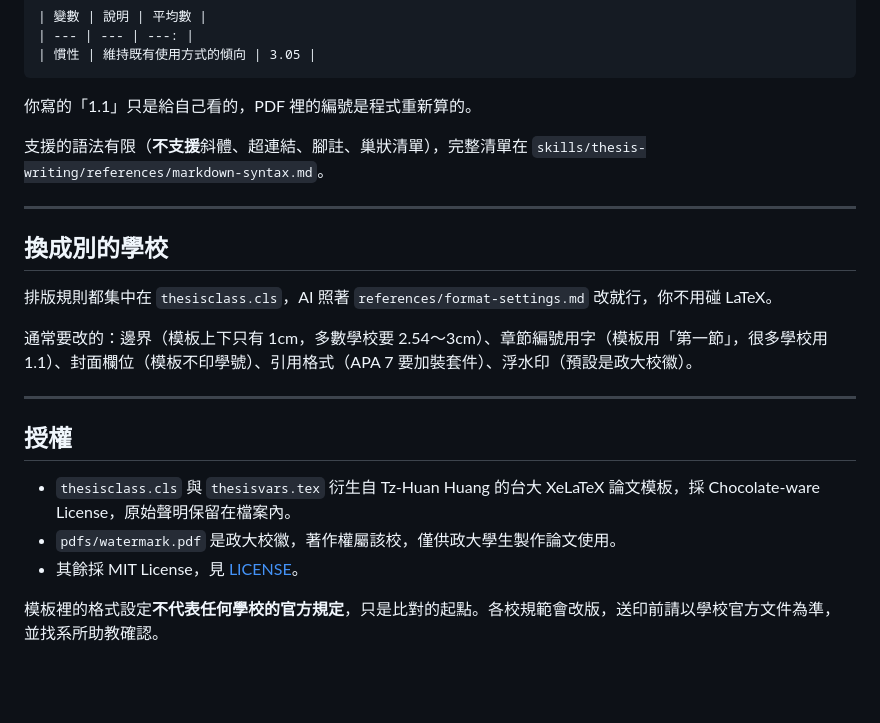
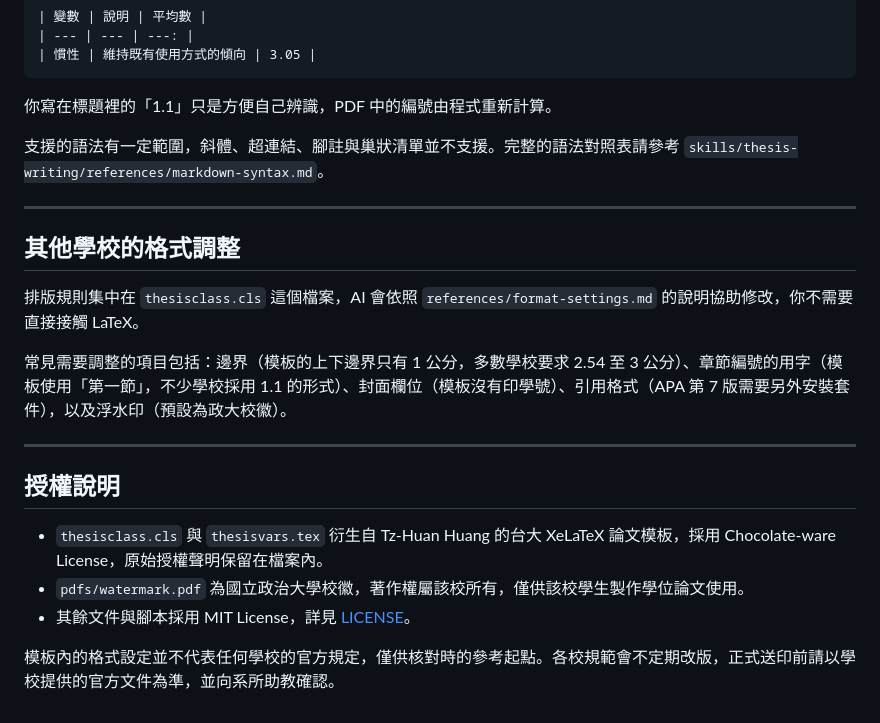
Before and after one commit to hanyuany14/thesis-writing-skills, a Markdown page: README.md, the part around one of its changes. GitHub-like rendering; blank space fills up the shorter version.

````diff
--- a/README.md
+++ b/README.md
@@ -137,24 +145,24 @@ $$
 | 慣性 | 維持既有使用方式的傾向 | 3.05 |
 ```
 
-你寫的「1.1」只是給自己看的，PDF 裡的編號是程式重新算的。
+你寫在標題裡的「1.1」只是方便自己辨識，PDF 中的編號由程式重新計算。
 
-支援的語法有限（**不支援**斜體、超連結、腳註、巢狀清單），完整清單在 `skills/thesis-writing/references/markdown-syntax.md`。
+支援的語法有一定範圍，斜體、超連結、腳註與巢狀清單並不支援。完整的語法對照表請參考 `skills/thesis-writing/references/markdown-syntax.md`。
 
 ---
 
-## 換成別的學校
+## 其他學校的格式調整
 
-排版規則都集中在 `thesisclass.cls`，AI 照著 `references/format-settings.md` 改就行，你不用碰 LaTeX。
+排版規則集中在 `thesisclass.cls` 這個檔案，AI 會依照 `references/format-settings.md` 的說明協助修改，你不需要直接接觸 LaTeX。
 
-通常要改的：邊界（模板上下只有 1cm，多數學校要 2.54～3cm）、章節編號用字（模板用「第一節」，很多學校用 1.1）、封面欄位（模板不印學號）、引用格式（APA 7 要加裝套件）、浮水印（預設是政大校徽）。
+常見需要調整的項目包括：邊界（模板的上下邊界只有 1 公分，多數學校要求 2.54 至 3 公分）、章節編號的用字（模板使用「第一節」，不少學校採用 1.1 的形式）、封面欄位（模板沒有印學號）、引用格式（APA 第 7 版需要另外安裝套件），以及浮水印（預設為政大校徽）。
 
 ---
 
-## 授權
+## 授權說明
 
-- `thesisclass.cls` 與 `thesisvars.tex` 衍生自 Tz-Huan Huang 的台大 XeLaTeX 論文模板，採 Chocolate-ware License，原始聲明保留在檔案內。
-- `pdfs/watermark.pdf` 是政大校徽，著作權屬該校，僅供政大學生製作論文使用。
-- 其餘採 MIT License，見 [LICENSE](LICENSE)。
+- `thesisclass.cls` 與 `thesisvars.tex` 衍生自 Tz-Huan Huang 的台大 XeLaTeX 論文模板，採用 Chocolate-ware License，原始授權聲明保留在檔案內。
+- `pdfs/watermark.pdf` 為國立政治大學校徽，著作權屬該校所有，僅供該校學生製作學位論文使用。
+- 其餘文件與腳本採用 MIT License，詳見 [LICENSE](LICENSE)。
 
-模板裡的格式設定**不代表任何學校的官方規定**，只是比對的起點。各校規範會改版，送印前請以學校官方文件為準，並找系所助教確認。
+模板內的格式設定並不代表任何學校的官方規定，僅供核對時的參考起點。各校規範會不定期改版，正式送印前請以學校提供的官方文件為準，並向系所助教確認。
````
Also changed, not shown: other parts of README.md (+56 -48 lines).
